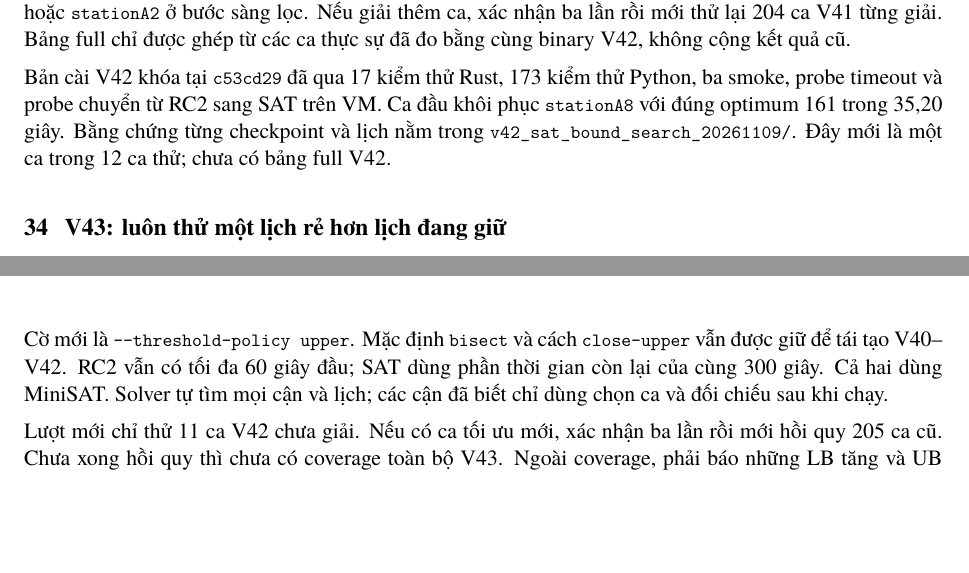
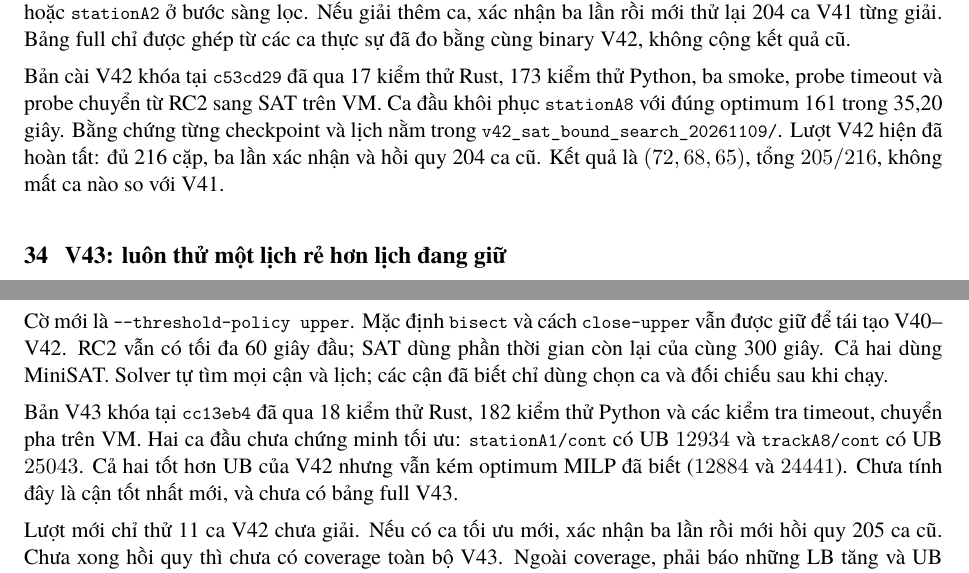
Before and after one commit to maxsat-tsp/maxsattrainscheduling, a LaTeX document (manuscript/journal/student_implementation_guide_vi.tex): two parts of pages 33 and 34 of 34, joined at a grey line, cut so that both start at the same text, the shorter picture padded with empty space. Compiled offline with XeLaTeX; a missing font is replaced by an installed copy or a similar font.

Commit message:
Archive V43 native preflight and two independently checked hard cases

```diff
--- a/manuscript/journal/student_implementation_guide_vi.tex
+++ b/manuscript/journal/student_implementation_guide_vi.tex
@@ -2098,8 +2098,9 @@ Bản cài V42 khóa tại \code{c53cd29} đã qua 17 kiểm thử Rust, 173 ki
 thử Python, ba smoke, probe timeout và probe chuyển từ RC2 sang SAT trên
 VM. Ca đầu khôi phục \code{stationA8} với đúng optimum 161 trong
 35,20 giây. Bằng chứng từng checkpoint và lịch nằm trong
-\file{v42\_sat\_bound\_search\_20261109/}. Đây mới là một ca trong
-12 ca thử; chưa có bảng full V42.
+\file{v42\_sat\_bound\_search\_20261109/}. Lượt V42 hiện đã hoàn tất:
+đủ 216 cặp, ba lần xác nhận và hồi quy 204 ca cũ. Kết quả là
+$(72,68,65)$, tổng $205/216$, không mất ca nào so với V41.
 
 \section{V43: luôn thử một lịch rẻ hơn lịch đang giữ}
 
@@ -2122,6 +2123,13 @@ cách \code{close-upper} vẫn được giữ để tái tạo V40--V42. RC2 v
 đa 60 giây đầu; SAT dùng phần thời gian còn lại của cùng 300 giây.
 Cả hai dùng MiniSAT. Solver tự tìm mọi cận và lịch; các cận đã biết chỉ
 dùng chọn ca và đối chiếu sau khi chạy.
+
+Bản V43 khóa tại \code{cc13eb4} đã qua 18 kiểm thử Rust, 182 kiểm thử
+Python và các kiểm tra timeout, chuyển pha trên VM. Hai ca đầu chưa
+chứng minh tối ưu: \code{stationA1/cont} có UB $12934$ và
+\code{trackA8/cont} có UB $25043$. Cả hai tốt hơn UB của V42 nhưng vẫn
+kém optimum MILP đã biết ($12884$ và $24441$). Chưa tính đây là cận tốt
+nhất mới, và chưa có bảng full V43.
 
 Lượt mới chỉ thử 11 ca V42 chưa giải. Nếu có ca tối ưu mới, xác nhận ba
 lần rồi mới hồi quy 205 ca cũ. Chưa xong hồi quy thì chưa có coverage
```
Also changed, not shown: manuscript/journal/experiment_progress_vi.md (+8 -1 lines), results/sat_research/v43_sat_bound_search_20261110/README.md (added), 7 other files.
